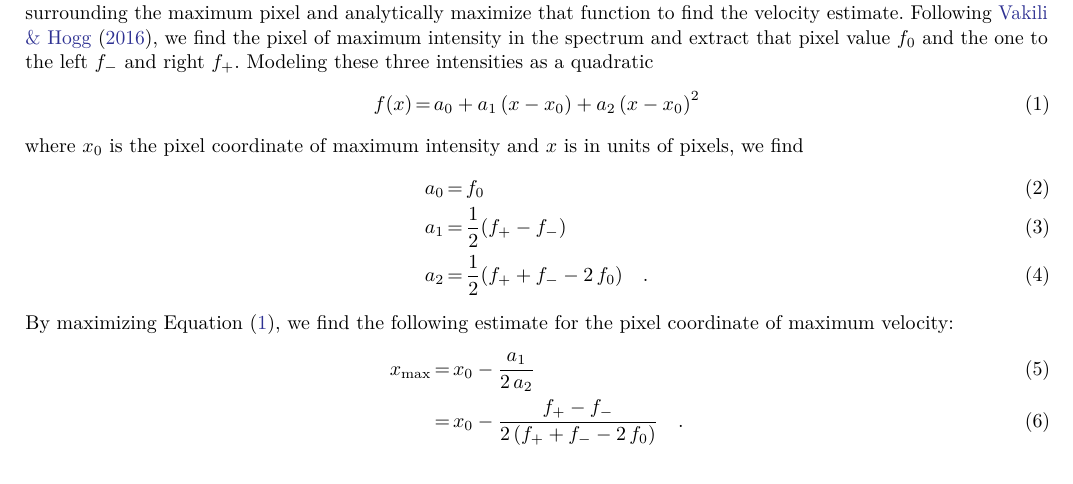
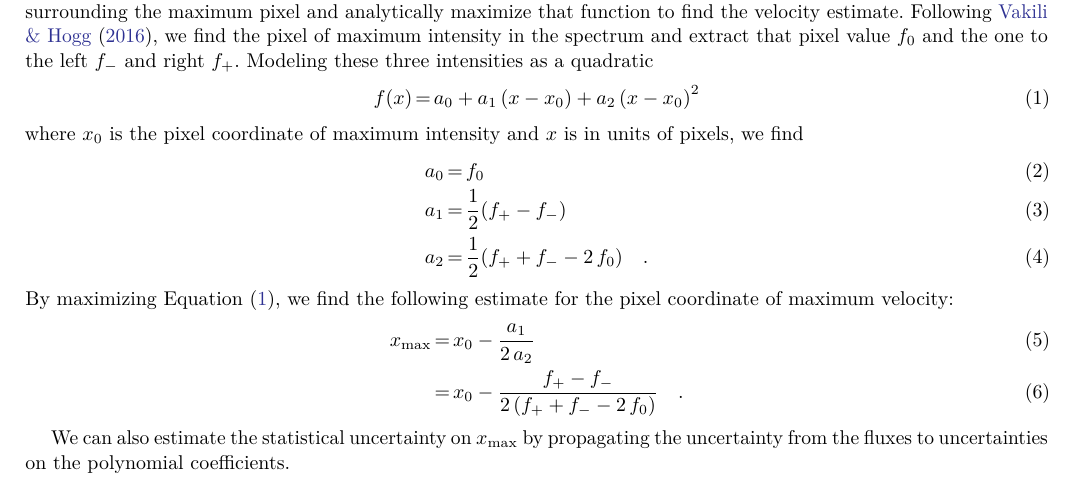
Before and after one commit to richteague/bettermoments, a LaTeX paper (paper/bettermoments.tex): part of page 1 of 2, cut so that both start at the same text. Compiled offline with pdfLaTeX.

```diff
--- a/paper/bettermoments.tex
+++ b/paper/bettermoments.tex
@@ -136,6 +136,10 @@
     &=& x_0 - \frac{f_+ - f_-}{2\,(f_+ + f_- - 2\,f_0)} \quad.
 \end{eqnarray}
 
+We can also estimate the statistical uncertainty on $x_\mathrm{max}$ by
+propagating the uncertainty from the fluxes to uncertainties on the polynomial
+coefficients.
+
 \bibliography{bettermoments}
 
 %\begin{figure}[htbp]
```
Also changed, not shown: 1 other file.
